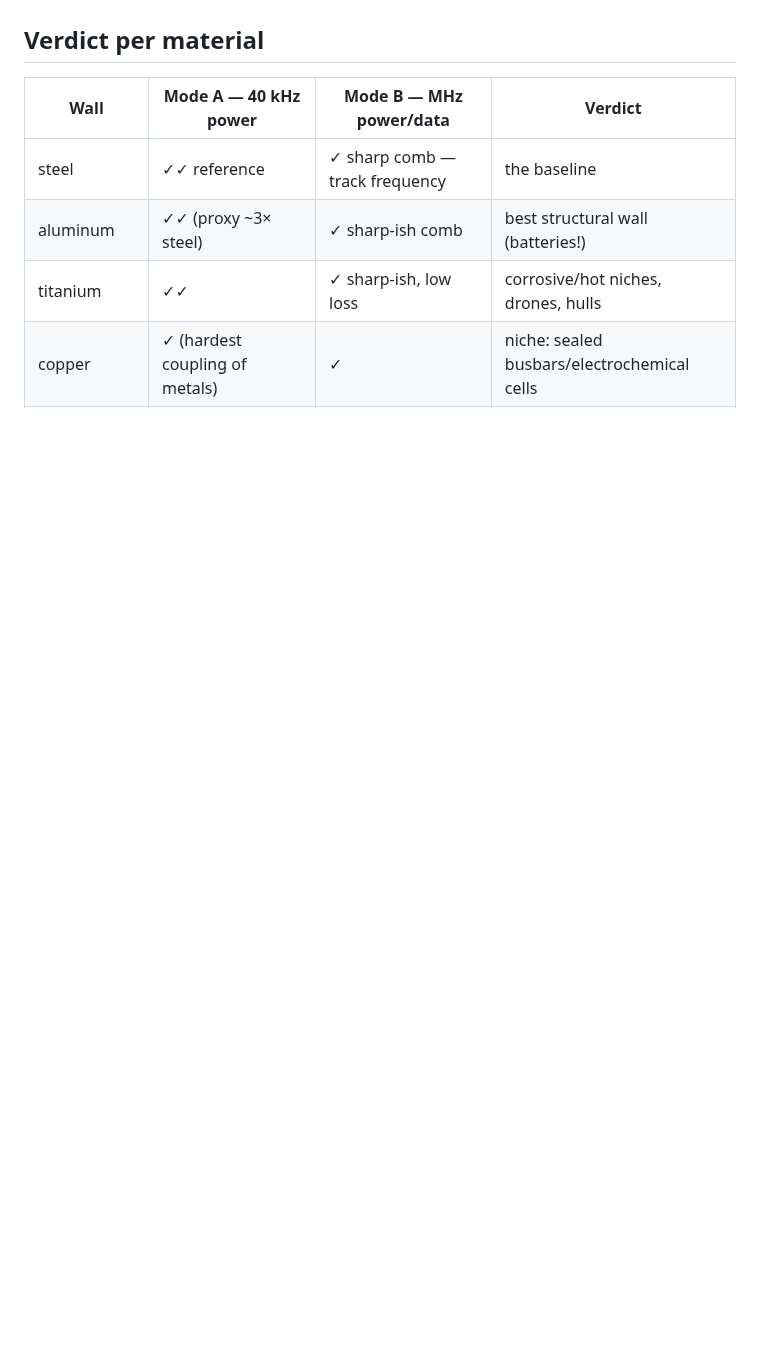
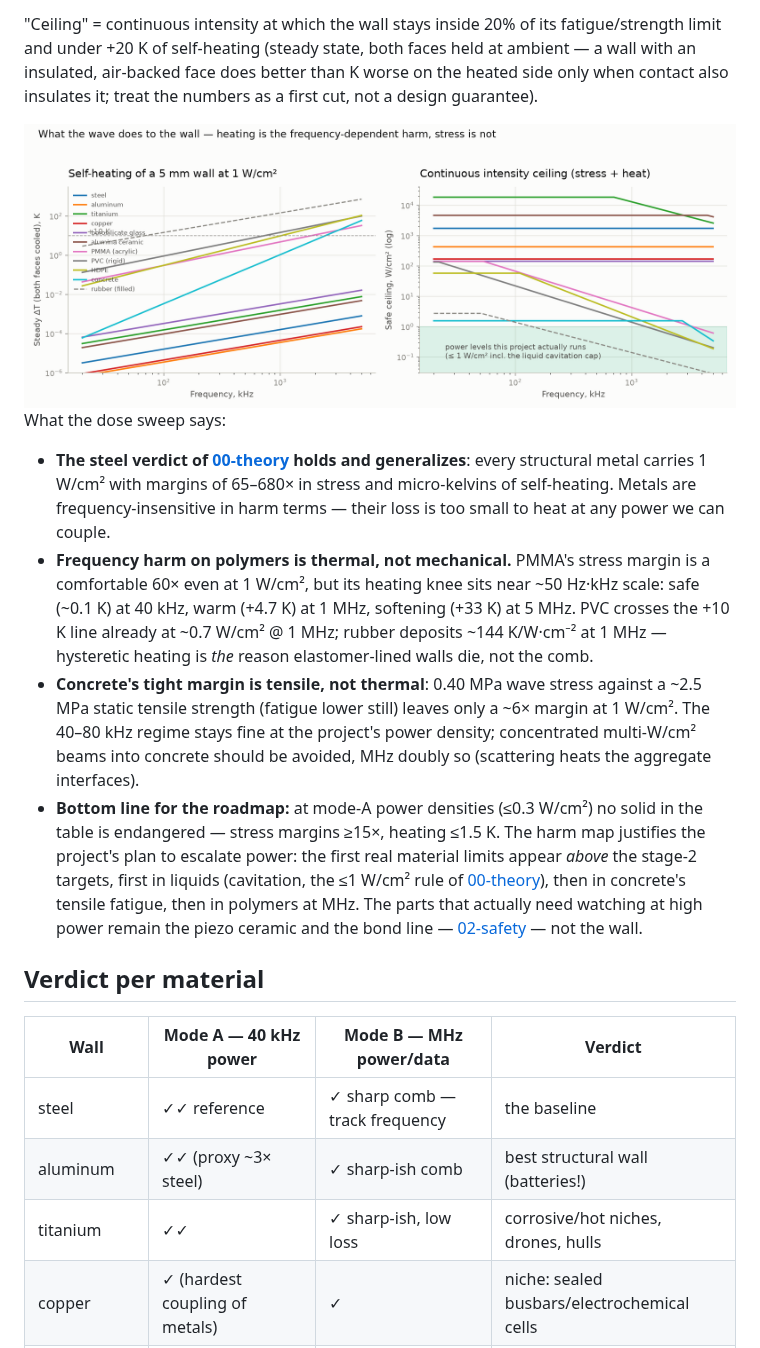
Before and after one commit to zeloras/through-metal-link, a Markdown page: docs/06-materials.md, the part around one of its changes. Rendered like a GitHub page; pictures changed too: docs/img/mat4-harm-materials.png (added); blank space fills up the shorter version.

```diff
--- a/docs/06-materials.md
+++ b/docs/06-materials.md
@@ -59,3 +83,14 @@ Two losses decide whether a wave crosses a wall of thickness d:
+"Ceiling" = continuous intensity at which the wall stays inside 20% of its fatigue/strength limit and under +20 K of self-heating (steady state, both faces held at ambient — a wall with an insulated, air-backed face does better than K worse on the heated side only when contact also insulates it; treat the numbers as a first cut, not a design guarantee).
+
+<img src="img/mat4-harm-materials.png" width="920">
+
+What the dose sweep says:
+
+- **The steel verdict of [00-theory](00-theory.md) holds and generalizes**: every structural metal carries 1 W/cm² with margins of 65–680× in stress and micro-kelvins of self-heating. Metals are frequency-insensitive in harm terms — their loss is too small to heat at any power we can couple.
+- **Frequency harm on polymers is thermal, not mechanical.** PMMA's stress margin is a comfortable 60× even at 1 W/cm², but its heating knee sits near ~50 Hz·kHz scale: safe (~0.1 K) at 40 kHz, warm (+4.7 K) at 1 MHz, softening (+33 K) at 5 MHz. PVC crosses the +10 K line already at ~0.7 W/cm² @ 1 MHz; rubber deposits ~144 K/W·cm⁻² at 1 MHz — hysteretic heating is *the* reason elastomer-lined walls die, not the comb.
+- **Concrete's tight margin is tensile, not thermal**: 0.40 MPa wave stress against a ~2.5 MPa static tensile strength (fatigue lower still) leaves only a ~6× margin at 1 W/cm². The 40–80 kHz regime stays fine at the project's power density; concentrated multi-W/cm² beams into concrete should be avoided, MHz doubly so (scattering heats the aggregate interfaces).
+- **Bottom line for the roadmap:** at mode-A power densities (≤0.3 W/cm²) no solid in the table is endangered — stress margins ≥15×, heating ≤1.5 K. The harm map justifies the project's plan to escalate power: the first real material limits appear *above* the stage-2 targets, first in liquids (cavitation, the ≤1 W/cm² rule of [00-theory](00-theory.md)), then in concrete's tensile fatigue, then in polymers at MHz. The parts that actually need watching at high power remain the piezo ceramic and the bond line — [02-safety](02-safety.md) — not the wall.
+
 ## Verdict per material
 
 | Wall | Mode A — 40 kHz power | Mode B — MHz power/data | Verdict |
```
Also changed, not shown: other parts of docs/06-materials.md (+26 -2 lines), docs/img/mat3-modea-coupling-materials.png, 1 other file.
